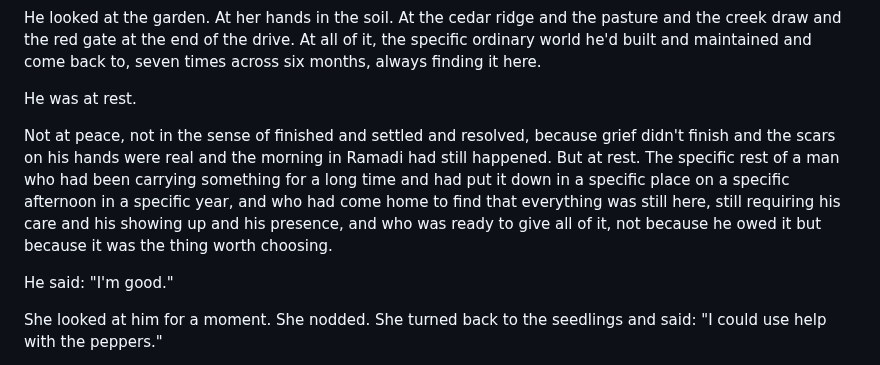
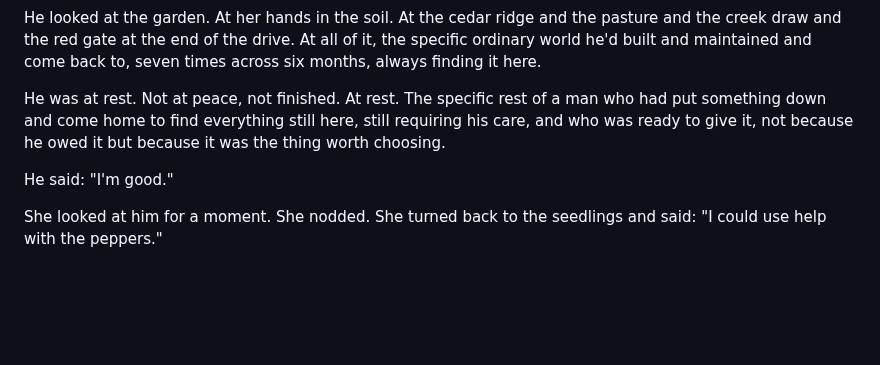
Before and after one commit to roudy80/writing-lab, a Markdown page: the-seventh-watch/epilogue.md, the part around the change. GitHub-like rendering; blank space fills up the shorter version.

Commit message:
Update The Seventh Watch/epilogue.md — revised manuscript

```diff
--- a/the-seventh-watch/epilogue.md
+++ b/the-seventh-watch/epilogue.md
@@ -108,9 +108,7 @@ She said: "And you?"
 
 He looked at the garden. At her hands in the soil. At the cedar ridge and the pasture and the creek draw and the red gate at the end of the drive. At all of it, the specific ordinary world he'd built and maintained and come back to, seven times across six months, always finding it here.
 
-He was at rest.
-
-Not at peace, not in the sense of finished and settled and resolved, because grief didn't finish and the scars on his hands were real and the morning in Ramadi had still happened. But at rest. The specific rest of a man who had been carrying something for a long time and had put it down in a specific place on a specific afternoon in a specific year, and who had come home to find that everything was still here, still requiring his care and his showing up and his presence, and who was ready to give all of it, not because he owed it but because it was the thing worth choosing.
+He was at rest. Not at peace, not finished. At rest. The specific rest of a man who had put something down and come home to find everything still here, still requiring his care, and who was ready to give it, not because he owed it but because it was the thing worth choosing.
 
 He said: "I'm good."
 
```
